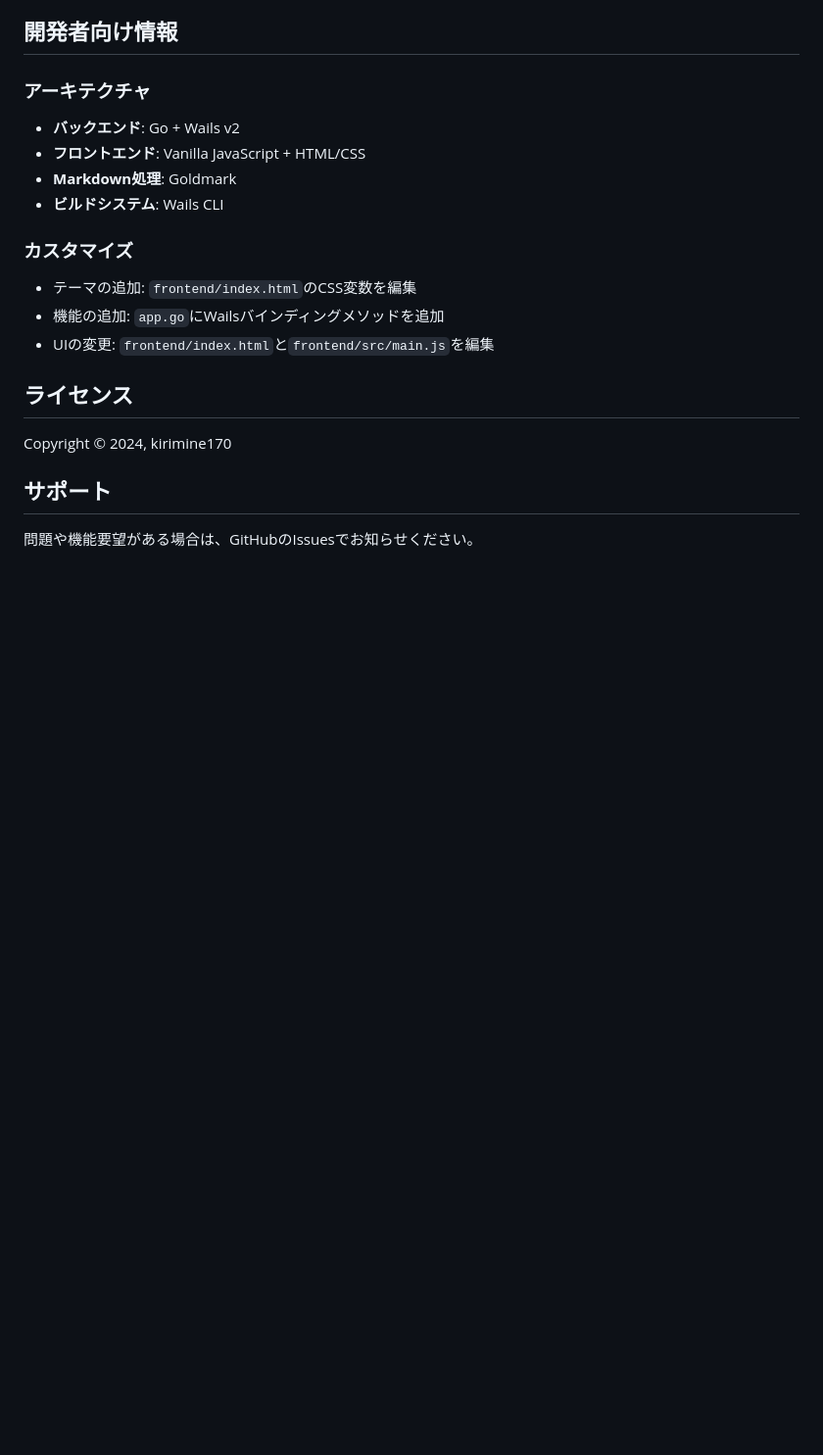
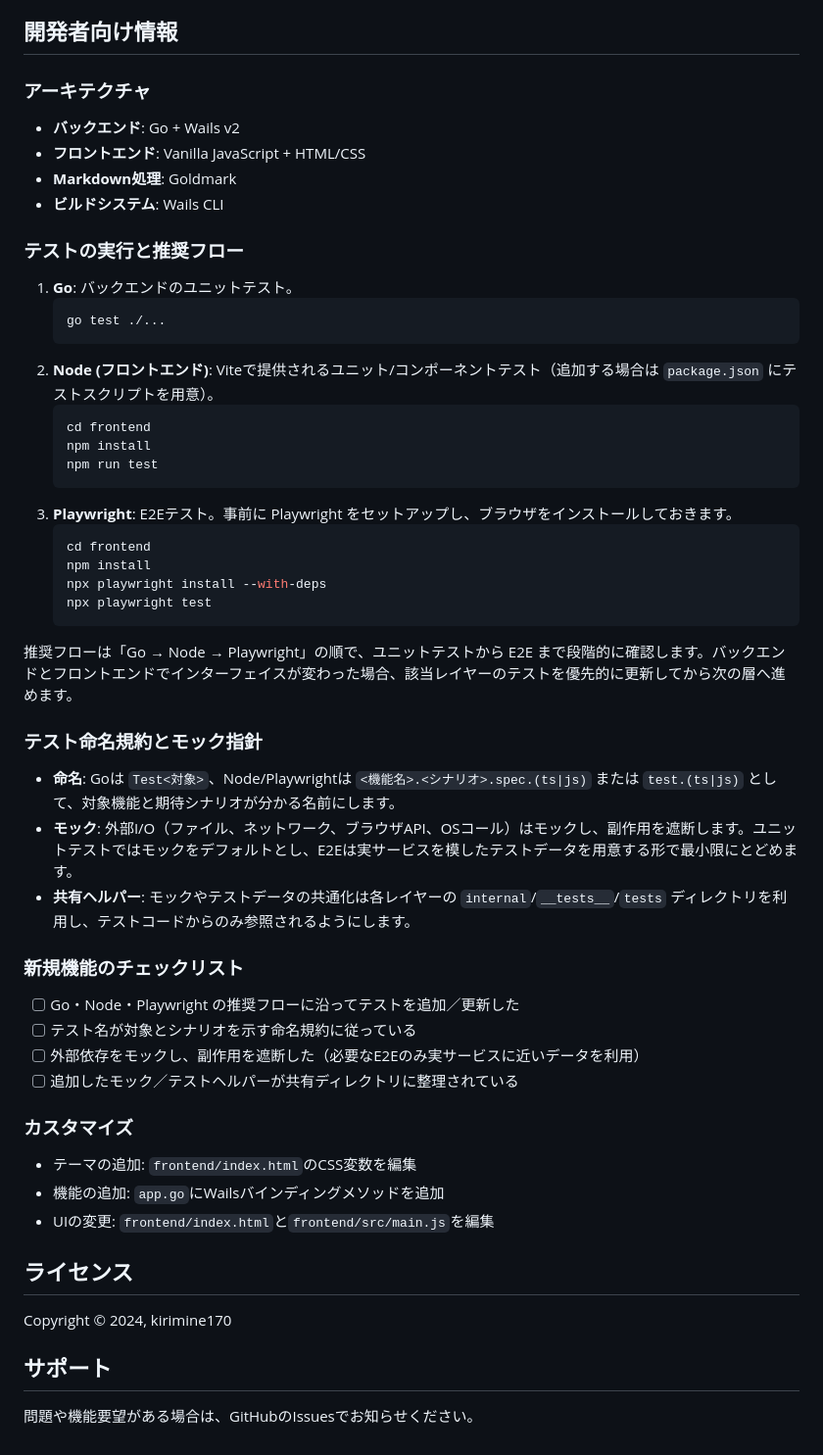
Before and after one commit to kirimine170/Karte, a Markdown page: README.md, the part around the change. Shown: that part at 98% size. Drawn GitHub-style; blank space fills up the shorter version.

Commit message:
Document testing workflow and guidelines

````diff
--- a/README.md
+++ b/README.md
@@ -172,6 +172,41 @@ karte-desktop/
 - **Markdown処理**: Goldmark
 - **ビルドシステム**: Wails CLI
 
+### テストの実行と推奨フロー
+
+1. **Go**: バックエンドのユニットテスト。
+   ```bash
+   go test ./...
+   ```
+2. **Node (フロントエンド)**: Viteで提供されるユニット/コンポーネントテスト（追加する場合は `package.json` にテストスクリプトを用意）。
+   ```bash
+   cd frontend
+   npm install
+   npm run test
+   ```
+3. **Playwright**: E2Eテスト。事前に Playwright をセットアップし、ブラウザをインストールしておきます。
+   ```bash
+   cd frontend
+   npm install
+   npx playwright install --with-deps
+   npx playwright test
+   ```
+
+推奨フローは「Go → Node → Playwright」の順で、ユニットテストから E2E まで段階的に確認します。バックエンドとフロントエンドでインターフェイスが変わった場合、該当レイヤーのテストを優先的に更新してから次の層へ進めます。
+
+### テスト命名規約とモック指針
+
+- **命名**: Goは `Test<対象>`、Node/Playwrightは `<機能名>.<シナリオ>.spec.(ts|js)` または `test.(ts|js)` として、対象機能と期待シナリオが分かる名前にします。
+- **モック**: 外部I/O（ファイル、ネットワーク、ブラウザAPI、OSコール）はモックし、副作用を遮断します。ユニットテストではモックをデフォルトとし、E2Eは実サービスを模したテストデータを用意する形で最小限にとどめます。
+- **共有ヘルパー**: モックやテストデータの共通化は各レイヤーの `internal`/`__tests__`/`tests` ディレクトリを利用し、テストコードからのみ参照されるようにします。
+
+### 新規機能のチェックリスト
+
+- [ ] Go・Node・Playwright の推奨フローに沿ってテストを追加／更新した
+- [ ] テスト名が対象とシナリオを示す命名規約に従っている
+- [ ] 外部依存をモックし、副作用を遮断した（必要なE2Eのみ実サービスに近いデータを利用）
+- [ ] 追加したモック／テストヘルパーが共有ディレクトリに整理されている
+
 ### カスタマイズ
 
 - テーマの追加: `frontend/index.html`のCSS変数を編集
````
